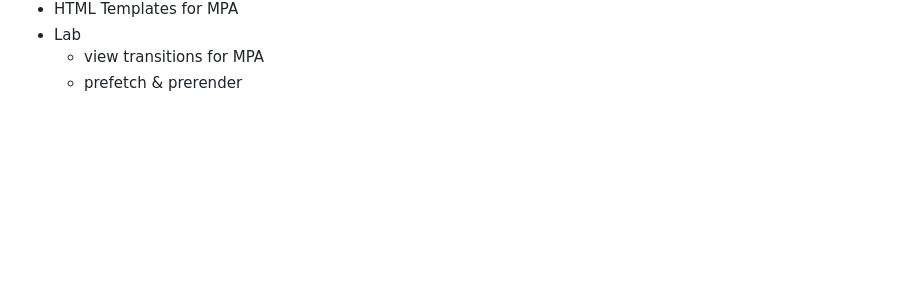
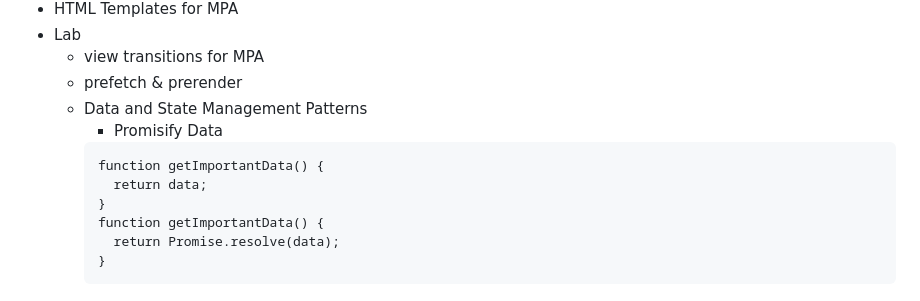
Before and after one commit to jackhwl/Javascript, a Markdown page: PracticalWebAppPatterns/Readme.md, the part around the change. Drawn GitHub-style; blank space fills up the shorter version.

Commit message:
Promisify Data

````diff
--- a/PracticalWebAppPatterns/Readme.md
+++ b/PracticalWebAppPatterns/Readme.md
@@ -95,3 +95,13 @@
   - Lab
     - view transitions for MPA
     - prefetch & prerender
+    - Data and State Management Patterns
+      - Promisify Data
+      ```
+      function getImportantData() {
+        return data;
+      }
+      function getImportantData() {
+        return Promise.resolve(data);
+      }
+      ```
````
